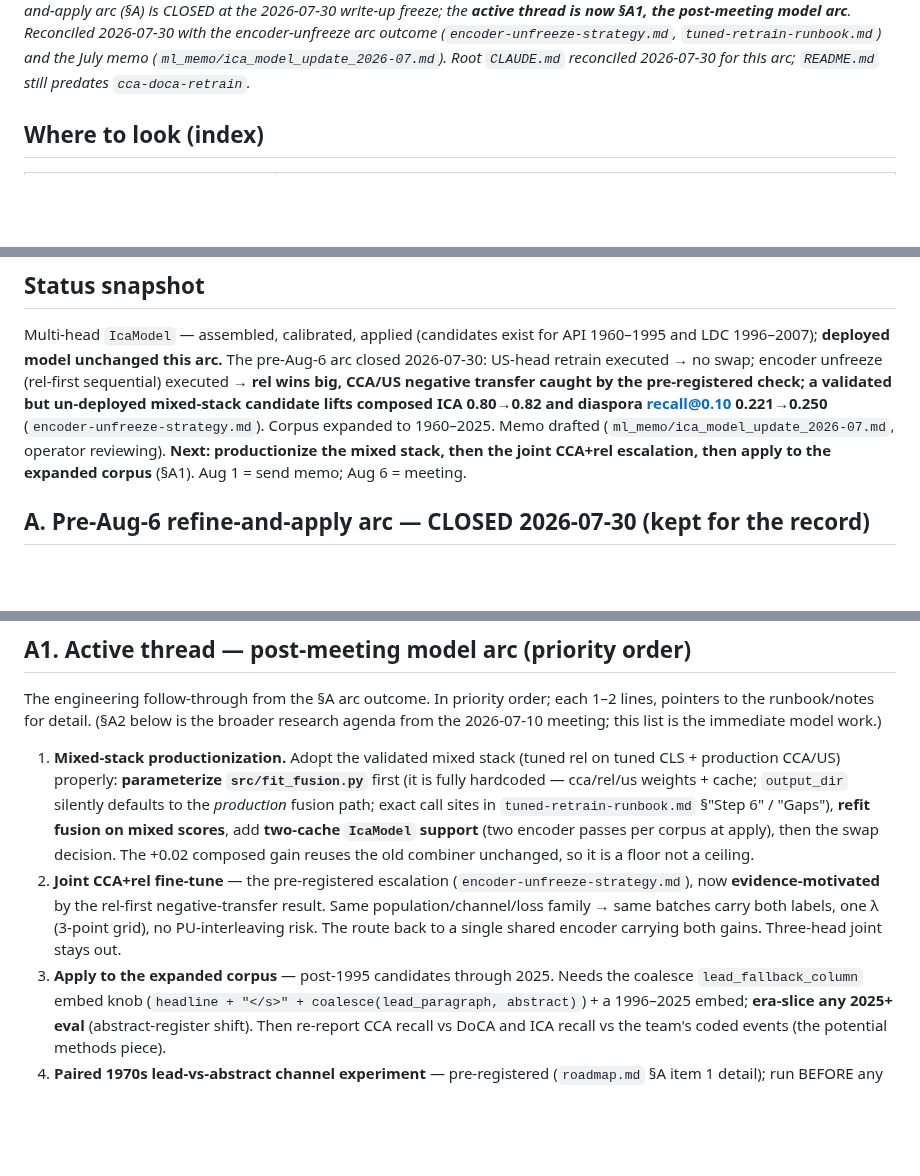
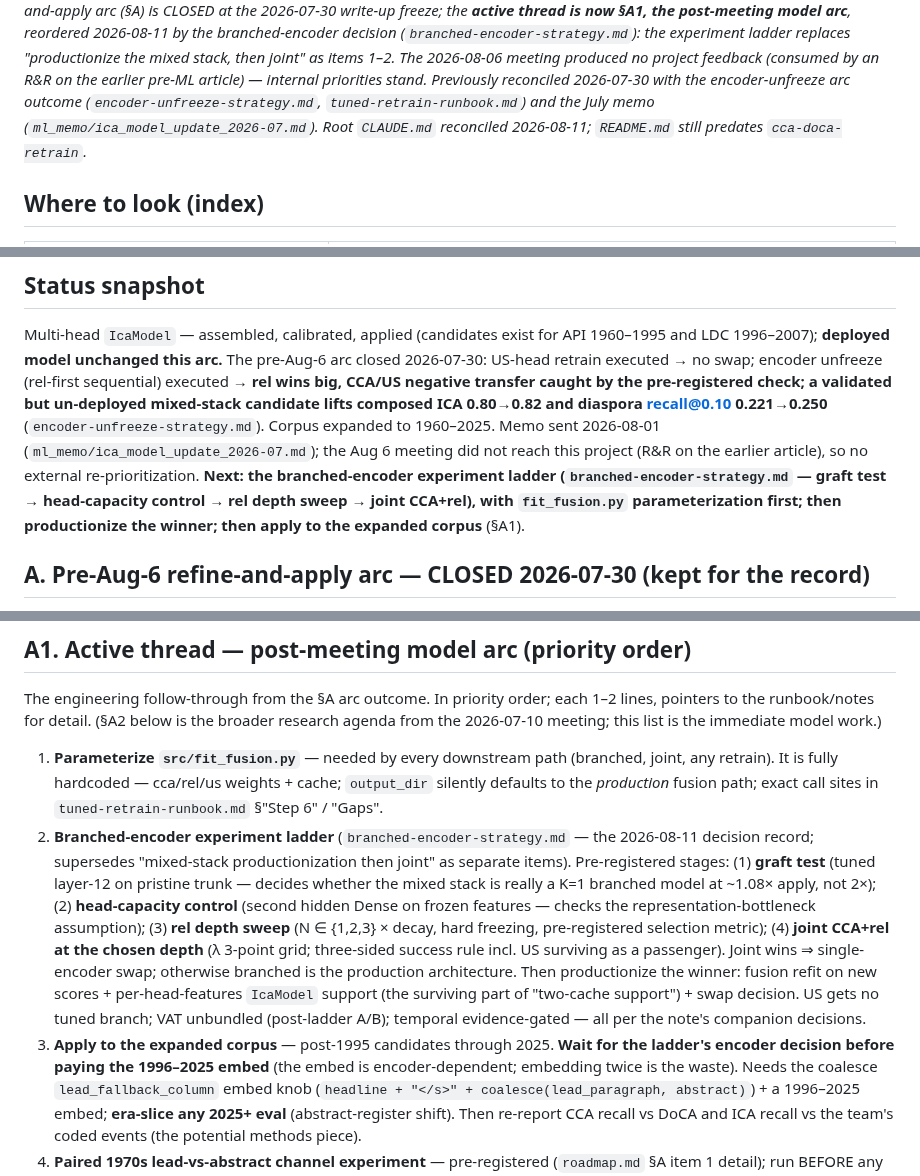
Before and after one commit to strophios/ica-project, a Markdown page: docs/notes/roadmap.md, 3 parts joined by grey strips. Rendered like a GitHub page; blank space fills up the shorter version.

```diff
--- a/docs/notes/roadmap.md
+++ b/docs/notes/roadmap.md
@@ -4,9 +4,13 @@
 what's next and what's deferred. The pre-Aug-6 refine-and-apply arc (§A) is
 CLOSED at the 2026-07-30 write-up freeze; the **active thread is now §A1, the
-post-meeting model arc**. Reconciled 2026-07-30 with the encoder-unfreeze arc
-outcome (`encoder-unfreeze-strategy.md`, `tuned-retrain-runbook.md`) and the July
-memo (`ml_memo/ica_model_update_2026-07.md`). Root `CLAUDE.md` reconciled
-2026-07-30 for this arc; `README.md` still predates `cca-doca-retrain`.*
+post-meeting model arc**, reordered 2026-08-11 by the branched-encoder decision
+(`branched-encoder-strategy.md`): the experiment ladder replaces "productionize
+the mixed stack, then joint" as items 1–2. The 2026-08-06 meeting produced no
+project feedback (consumed by an R&R on the earlier pre-ML article) — internal
+priorities stand. Previously reconciled 2026-07-30 with the encoder-unfreeze
+arc outcome (`encoder-unfreeze-strategy.md`, `tuned-retrain-runbook.md`) and the
+July memo (`ml_memo/ica_model_update_2026-07.md`). Root `CLAUDE.md` reconciled
+2026-08-11; `README.md` still predates `cca-doca-retrain`.*
 
 ## Where to look (index)
 
@@ -39,9 +44,12 @@ unfreeze (rel-first sequential) executed → **rel wins big, CCA/US negative
 transfer caught by the pre-registered check; a validated but un-deployed
 mixed-stack candidate lifts composed ICA 0.80→0.82 and diaspora recall@0.10
 0.221→0.250** (`encoder-unfreeze-strategy.md`). Corpus expanded to 1960–2025.
-Memo drafted (`ml_memo/ica_model_update_2026-07.md`, operator reviewing).
-**Next: productionize the mixed stack, then the joint CCA+rel escalation, then
-apply to the expanded corpus** (§A1). Aug 1 = send memo; Aug 6 = meeting.
+Memo sent 2026-08-01 (`ml_memo/ica_model_update_2026-07.md`); the Aug 6 meeting
+did not reach this project (R&R on the earlier article), so no external
+re-prioritization. **Next: the branched-encoder experiment ladder
+(`branched-encoder-strategy.md` — graft test → head-capacity control → rel
+depth sweep → joint CCA+rel), with `fit_fusion.py` parameterization first;
+then productionize the winner; then apply to the expanded corpus** (§A1).
 
 ## A. Pre-Aug-6 refine-and-apply arc — CLOSED 2026-07-30 (kept for the record)
 
@@ -170,20 +178,28 @@ The engineering follow-through from the §A arc outcome. In priority order; each
 research agenda from the 2026-07-10 meeting; this list is the immediate model
 work.)
 
-1. **Mixed-stack productionization.** Adopt the validated mixed stack (tuned rel
-   on tuned CLS + production CCA/US) properly: **parameterize `src/fit_fusion.py`**
-   first (it is fully hardcoded — cca/rel/us weights + cache; `output_dir` silently
-   defaults to the *production* fusion path; exact call sites in
-   `tuned-retrain-runbook.md` §"Step 6" / "Gaps"), **refit fusion on mixed scores**,
-   add **two-cache `IcaModel` support** (two encoder passes per corpus at apply),
-   then the swap decision. The +0.02 composed gain reuses the old combiner unchanged,
-   so it is a floor not a ceiling.
-2. **Joint CCA+rel fine-tune** — the pre-registered escalation
-   (`encoder-unfreeze-strategy.md`), now **evidence-motivated** by the rel-first
-   negative-transfer result. Same population/channel/loss family → same batches
-   carry both labels, one λ (3-point grid), no PU-interleaving risk. The route back
-   to a single shared encoder carrying both gains. Three-head joint stays out.
-3. **Apply to the expanded corpus** — post-1995 candidates through 2025. Needs the
+1. **Parameterize `src/fit_fusion.py`** — needed by every downstream path
+   (branched, joint, any retrain). It is fully hardcoded — cca/rel/us weights +
+   cache; `output_dir` silently defaults to the *production* fusion path; exact
+   call sites in `tuned-retrain-runbook.md` §"Step 6" / "Gaps".
+2. **Branched-encoder experiment ladder** (`branched-encoder-strategy.md` —
+   the 2026-08-11 decision record; supersedes "mixed-stack productionization
+   then joint" as separate items). Pre-registered stages: (1) **graft test**
+   (tuned layer-12 on pristine trunk — decides whether the mixed stack is
+   really a K=1 branched model at ~1.08× apply, not 2×); (2) **head-capacity
+   control** (second hidden Dense on frozen features — checks the
+   representation-bottleneck assumption); (3) **rel depth sweep** (N ∈ {1,2,3}
+   × decay, hard freezing, pre-registered selection metric); (4) **joint
+   CCA+rel at the chosen depth** (λ 3-point grid; three-sided success rule
+   incl. US surviving as a passenger). Joint wins ⇒ single-encoder swap;
+   otherwise branched is the production architecture. Then productionize the
+   winner: fusion refit on new scores + per-head-features `IcaModel` support
+   (the surviving part of "two-cache support") + swap decision. US gets no
+   tuned branch; VAT unbundled (post-ladder A/B); temporal evidence-gated —
+   all per the note's companion decisions.
+3. **Apply to the expanded corpus** — post-1995 candidates through 2025. **Wait
+   for the ladder's encoder decision before paying the 1996–2025 embed** (the
+   embed is encoder-dependent; embedding twice is the waste). Needs the
    coalesce `lead_fallback_column` embed knob (`headline + "</s>" +
    coalesce(lead_paragraph, abstract)`) + a 1996–2025 embed; **era-slice any
    2025+ eval** (abstract-register shift). Then re-report CCA recall vs DoCA and
```
Also changed, not shown: other parts of docs/notes/roadmap.md (+11 -4 lines), CLAUDE.md (+6 -5 lines), docs/notes/branched-encoder-strategy.md (added, +186 -0 lines).
